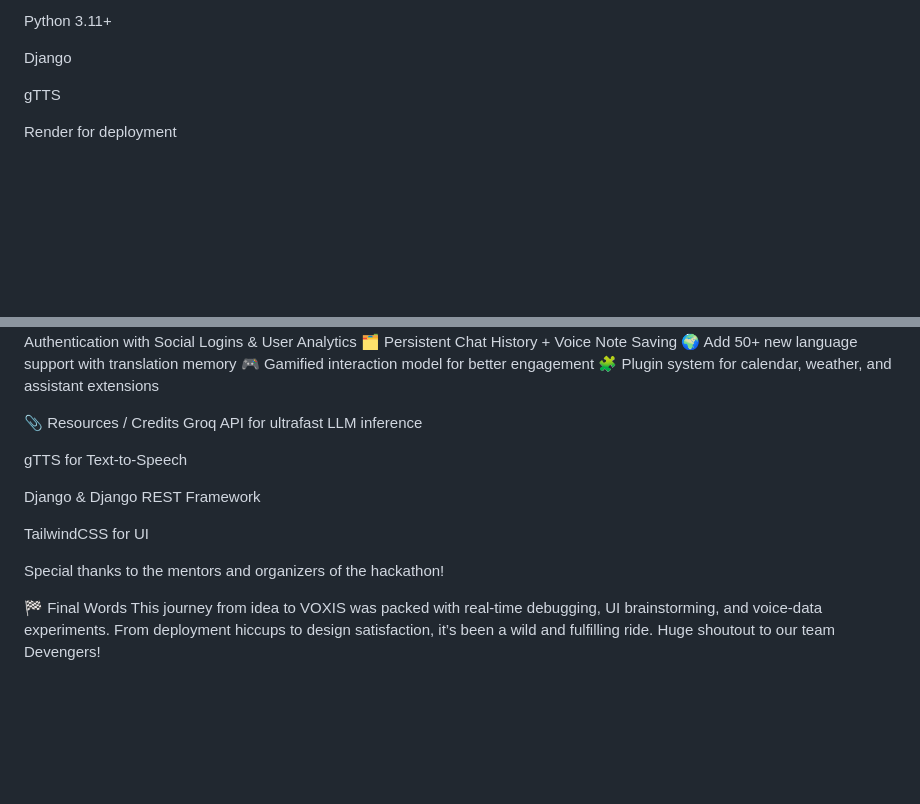
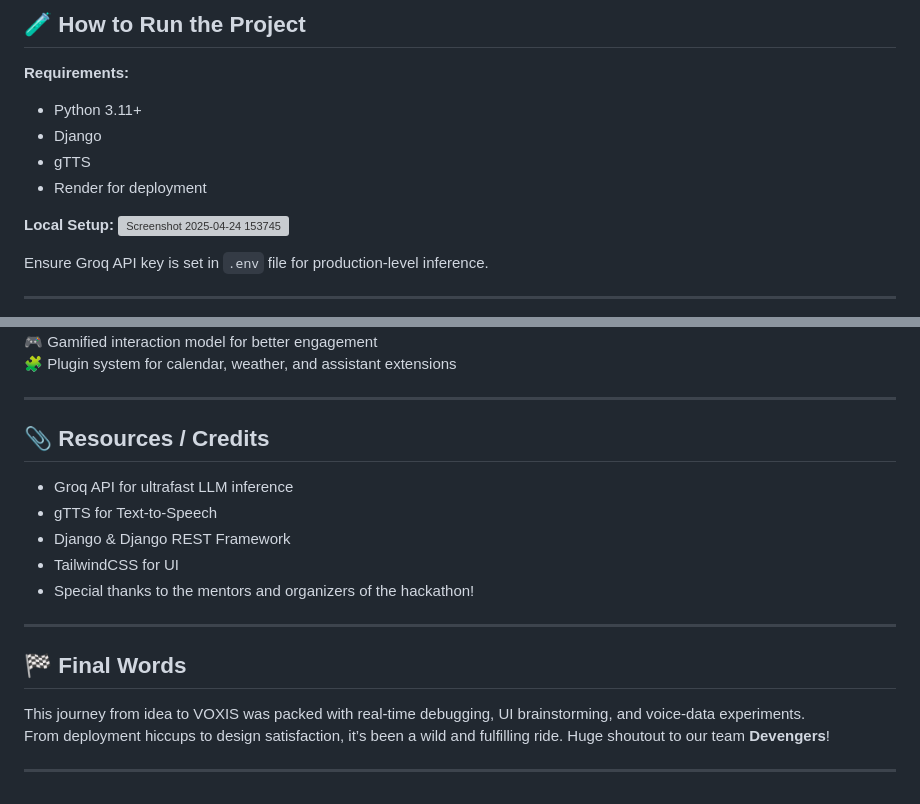
Before and after one commit to arghya45-dev/VOXIS, a Markdown page: README.md, 2 parts joined by grey strips. Rendered like a GitHub page; blank space fills up the shorter version; grey boxes are pictures that could not be loaded.

```diff
--- a/README.md
+++ b/README.md
@@ -69,9 +75,15 @@ Requirements:
 
-Python 3.11+
+## **🧪 How to Run the Project**
+**Requirements:**
+- Python 3.11+
+- Django
+- gTTS
+- Render for deployment
 
-Django
+**Local Setup:**
+![Screenshot 2025-04-24 153745](https://github.com/user-attachments/assets/f116b740-8a66-478e-88ce-62e6716743d4)
 
-gTTS
+Ensure Groq API key is set in `.env` file for production-level inference.
 
-Render for deployment
+---
 
@@ -89,17 +96,19 @@ Local Setup:
 🎮 Gamified interaction model for better engagement
 🧩 Plugin system for calendar, weather, and assistant extensions
 
-📎 Resources / Credits
-Groq API for ultrafast LLM inference
+---
 
-gTTS for Text-to-Speech
+## **📎 Resources / Credits**
+- Groq API for ultrafast LLM inference
+- gTTS for Text-to-Speech
+- Django & Django REST Framework
+- TailwindCSS for UI
+- Special thanks to the mentors and organizers of the hackathon!
 
-Django & Django REST Framework
+---
 
-TailwindCSS for UI
+## **🏁 Final Words**
+This journey from idea to VOXIS was packed with real-time debugging, UI brainstorming, and voice-data experiments.
+From deployment hiccups to design satisfaction, it’s been a wild and fulfilling ride. Huge shoutout to our team **Devengers**!
 
-Special thanks to the mentors and organizers of the hackathon!
-
-🏁 Final Words
-This journey from idea to VOXIS was packed with real-time debugging, UI brainstorming, and voice-data experiments.
-From deployment hiccups to design satisfaction, it’s been a wild and fulfilling ride. Huge shoutout to our team Devengers!
+---
```
Also changed, not shown: other parts of README.md (+45 -44 lines).
